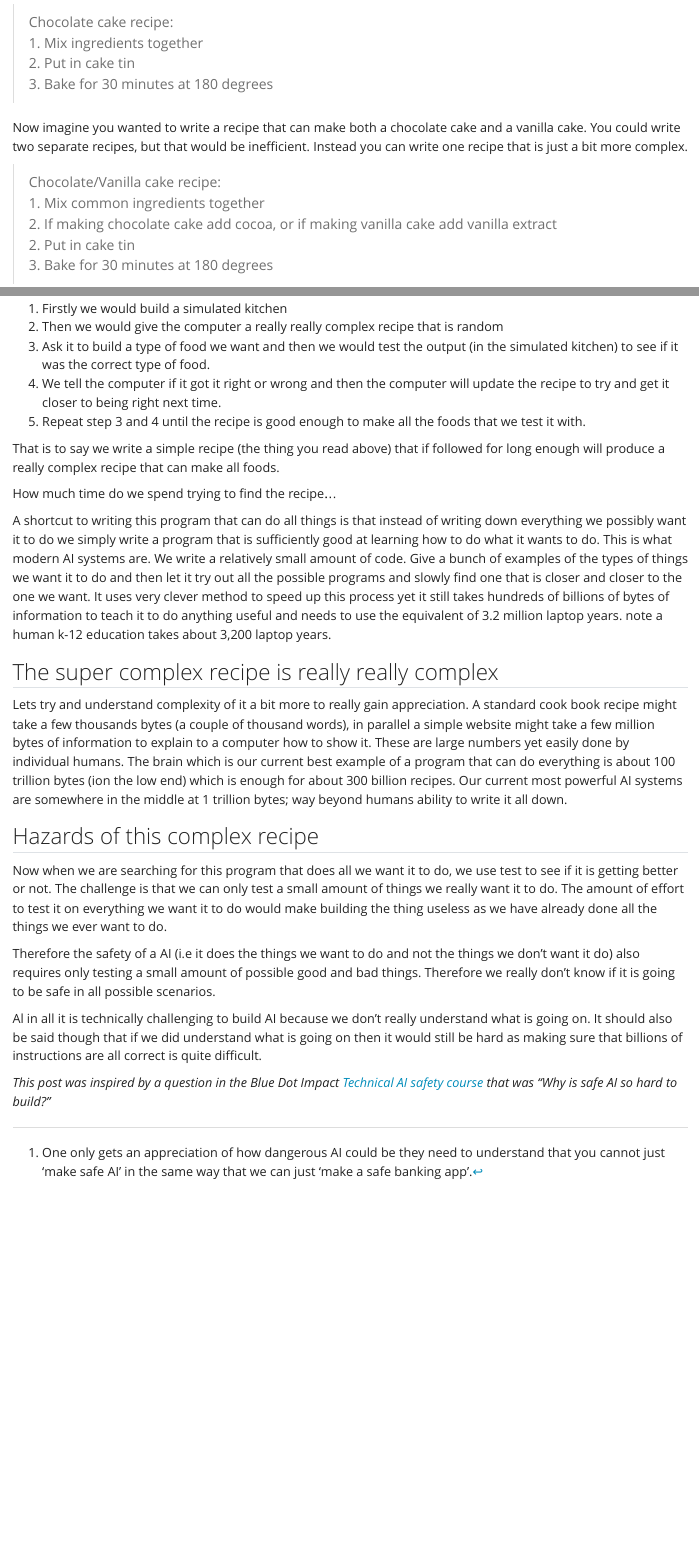
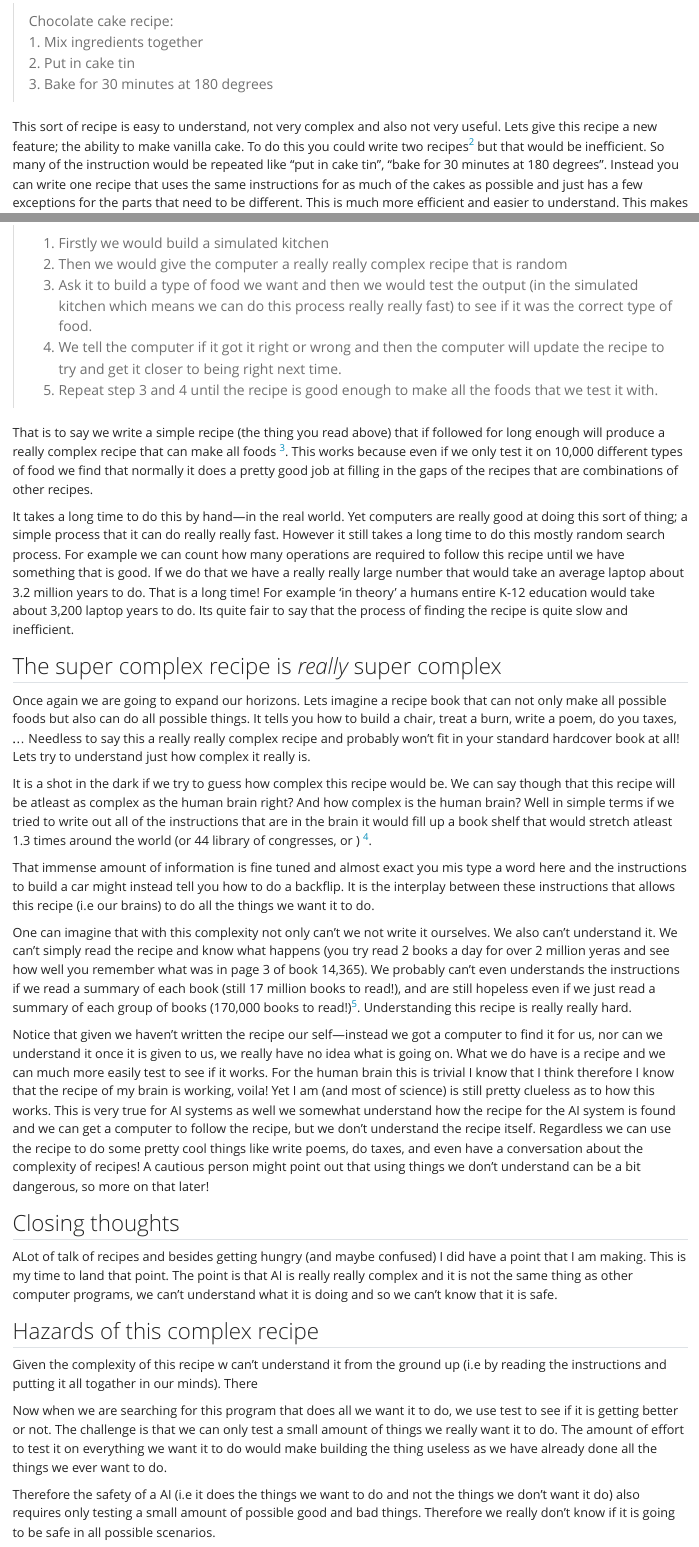
Before and after one commit to 1jamesthompson1/1jamesthompson1.github.io, a Quarto document (posts/260609-ai-just-isnt-the-same/index.qmd): the page in a window 1100 px wide, from 360 px down before the commit and from 470 px down after it, so that both start at the same text, and a second part further down, joined at a grey line. Rendered offline with R 4.5, knitr and Pandoc in place of Quarto, with nearby package versions.

Commit message:
More work

```diff
--- a/_quarto.yml
+++ b/_quarto.yml
@@ -5,6 +5,7 @@
   title: "James Thompson"
   description: "Personal website of James Thompson, mainly to post my ideas and thoughts as well as give myself a online space for identification."
   site-url: "https://james.sjhl.nz"
+  llms-txt: true
   navbar:
     right:
       - text: "Home"
--- a/posts/260609-ai-just-isnt-the-same/index.qmd
+++ b/posts/260609-ai-just-isnt-the-same/index.qmd
@@ -17,4 +18,4 @@
 > 2. Put in cake tin
 > 3. Bake for 30 minutes at 180 degrees
 
-Now imagine you wanted to write a recipe that can make both a chocolate cake and a vanilla cake. You could write two separate recipes, but that would be inefficient. Instead you can write one recipe that is just a bit more complex.
+This sort of recipe is easy to understand, not very complex and also not very useful. Lets give this recipe a new feature; the ability to make vanilla cake. To do this you could write two recipes^[ This is what the recipe would look like. It is quite long and alot of it is repeated.
@@ -21,3 +25,9 @@
+3. Put in cake tin
+4. Bake for 30 minutes at 180 degrees
+5. Mix ingredients together for chocolate cake
+6. Put in cake tin
+7. Bake for 30 minutes at 180 degrees
+] but that would be inefficient. So many of the instruction would be repeated like "put in cake tin", "bake for 30 minutes at 180 degrees". Instead you can write one recipe that uses the same instructions for as much of the cakes as possible and just has a few exceptions for the parts that need to be different. This is much more efficient and easier to understand. This makes a recipe that is a little bit more complex but still pretty easy to understand.
 
 > Chocolate/Vanilla cake recipe:
 > 1. Mix common ingredients together
@@ -47,26 +58,39 @@
 
 If thinking through the complexity of writing a recipe that can do all things is hard. What if we instead told the computer what we want it to be able to do and then let it figure out the recipe itself? This is the approach that modern AI systems take. Lets take the simple example of the recipe for making all foods. Using modern AI techniques we do it in a very different way.
 
-1. Firstly we would build a simulated kitchen
-2. Then we would give the computer a really really complex recipe that is random
-2. Ask it to build a type of food we want and then we would test the output (in the simulated kitchen) to see if it was the correct type of food.
-3. We tell the computer if it got it right or wrong and then the computer will update the recipe to try and get it closer to being right next time.
-4. Repeat step 3 and 4 until the recipe is good enough to make all the foods that we test it with.
+> 1. Firstly we would build a simulated kitchen
+> 2. Then we would give the computer a really really complex recipe that is random
+> 2. Ask it to build a type of food we want and then we would test the output (in the simulated kitchen which means we can do this process really really fast) to see if it was the correct type of food.
+> 3. We tell the computer if it got it right or wrong and then the computer will update the recipe to try and get it closer to being right next time.
+> 4. Repeat step 3 and 4 until the recipe is good enough to make all the foods that we test it with.
 
-That is to say we write a simple recipe (the thing you read above) that if followed for long enough will produce a really complex recipe that can make all foods.
+That is to say we write a simple recipe (the thing you read above) that if followed for long enough will produce a really complex recipe that can make all foods ^[If at this point you are thinking "this recipe that makes all foods is a bit useless" your right! So to make things concrete this is the same process that is used to train ChatGPT like systems. In this case the recipe is a set of instructions that takes in a series of words and outputs the next word. Its trained by having it guess the next word in a sentence and it adjusts its 'recipe' based on how close to was to guessing the correct answer."]. This works because even if we only test it on 10,000 different types of food we find that normally it does a pretty good job at filling in the gaps of the recipes that are combinations of other recipes.
 
-How much time do we spend trying to find the recipe...
+It takes a long time to do this by hand—in the real world. Yet computers are really good at doing this sort of thing; a simple process that it can do really really fast. However it still takes a long time to do this mostly random search process. For example we can count how many operations are required to follow this recipe until we have something that is good. If we do that we have a really really large number that would take an average laptop about 3.2 million years to do. That is a long time! For example 'in theory' a humans entire K-12 education would take about 3,200 laptop years to do. Its quite fair to say that the process of finding the recipe is quite slow and inefficient.
 
-A shortcut to writing this program that can do all things is that instead of writing down everything we possibly want it to do we simply write a program that is sufficiently good at learning how to do what it wants to do. This is what modern AI systems are. We write a relatively small amount of code. Give a bunch of examples of the types of things we want it to do and then let it try out all the possible programs and slowly find one that is closer and closer to the one we want. It uses very clever method to speed up this process yet it still takes hundreds of billions of bytes of information to teach it to do anything useful and needs to use the equivalent of 3.2 million laptop years. note a human k-12 education takes about 3,200 laptop years.
+## The super complex recipe is *really* super complex
 
-## The super complex recipe is really really complex
+Once again we are going to expand our horizons. Lets imagine a recipe book that can not only make all possible foods but also can do all possible things. It  tells you how to build a chair, treat a burn, write a poem, do you taxes, ... Needless to say this a really really complex recipe and probably won't fit in your standard hardcover book at all! Lets try to understand just how complex it really is.
 
+It is a shot in the dark if we try to guess how complex this recipe would be. We can say though that this recipe will be atleast as complex as the human brain right? And how complex is the human brain? Well in simple terms if we tried to write out all of the instructions that are in the brain it would fill up a book shelf that would stretch atleast 1.3 times around the world (or 44 library of congresses, or ) ^[Human brain complexity is ~[1 petabyte](https://www.salk.edu/news-release/memory-capacity-of-brain-is-10-times-more-than-previously-thought/) / 0.6MB per book (i.e 600,000 characters) is 1.7 billion books. An average hardcover book is about 3cm so 52,000 km of books is needed. Earths circumference is about 40,000 km.].
 
-Lets try and understand complexity of it a bit more to really gain appreciation. A standard cook book recipe might take a few thousands bytes (a couple of thousand words), in parallel a simple website might take a few million bytes of information to explain to a computer how to show it. These are large numbers yet easily done by individual humans. The brain which is our current best example of a program that can do everything is about 100 trillion bytes (ion the low end) which is enough for about 300 billion recipes. Our current most powerful AI systems are somewhere in the middle at 1 trillion bytes; way beyond humans ability to write it all down.
+That immense amount of information is fine tuned and almost exact you mis type a word here and the instructions to build a car might instead tell you how to do a backflip. It is the interplay between these instructions that allows this recipe (i.e our brains) to do all the things we want it to do.
+
+One can imagine that with this complexity not only can't we not write it ourselves. We also can't understand it. We can't simply read the recipe and know what happens (you try read 2 books a day for over 2 million yeras and see how well you remember what was in page 3 of book 14,365). We probably can't even understands the instructions if we read a summary of each book (still 17 million books to read!), and are still hopeless even if we just read a summary of each group of books (170,000 books to read!)^[Where a summary is 1,000 characters and a group of books is on average 100 books]. Understanding this recipe is really really hard.
+
+Notice that given we haven't written the recipe our self—instead we got a computer to find it for us, nor can we understand it once it is given to us, we really have no idea what is going on. What we do have is a recipe and we can much more easily test to see if it works. For the human brain this is trivial I know that I think therefore I know that the recipe of my brain is working, voila! Yet I am (and most of science) is still pretty clueless as to how this works. This is very true for AI systems as well we somewhat understand how the recipe for the AI system is found and we can get a computer to follow the recipe, but we don't understand the recipe itself. Regardless we can use the recipe to do some pretty cool things like write poems, do taxes, and even have a conversation about the complexity of recipes! A cautious person might point out that using things we don't understand can be a bit dangerous, so more on that later!
+
+## Closing thoughts
+
+ALot of talk of recipes and besides getting hungry (and maybe confused) I did have a point that I am making. This is my time to land that point. The point is that AI is really really complex and it is not the same thing as other computer programs, we can't understand what it is doing and so we can't know that it is safe.
+
+<!-- Might be moving this to the next blog post -->
 
 ## Hazards of this complex recipe
 
 
+
+Given the complexity of this recipe w can't understand it from the ground up (i.e by reading the instructions and putting it all togather in our minds). There
 
 Now when we are searching for this program that does all we want it to do, we use test to see if it is getting better or not. The challenge is that we can only test a small amount of things we really want it to do. The amount of effort to test it on everything we want it to do would make building the thing useless as we have already done all the things we ever want to do.
 
@@ -75,4 +99,4 @@
 Al in all it is technically challenging to build AI because we don't really understand what is going on. It should also be said though that if we did understand what is going on then it would still be hard as making sure that billions of instructions are all correct is quite difficult.
 
 
-*This post was inspired by a question in the Blue Dot Impact [Technical AI safety course](https://bluedot.org/courses/technical-ai-safety) that was "Why is safe AI so hard to build?"*
+*This post was inspired by a question in the Blue Dot Impact [Technical AI safety course](https://bluedot.org/courses/technical-ai-safety) that was "Why is safe AI so hard to build?". I think from a public outreach point it is very important for people to understand that this 'AI' is something new.*
```
Also changed, not shown: 404.qmd (added, +15 -0 lines), index.qmd (+1 -0 lines), 404.html (added), about-me.html (added), posts/260609-ai-just-isnt-the-same/index.qmd (11 more changed lines), 3 other files.
